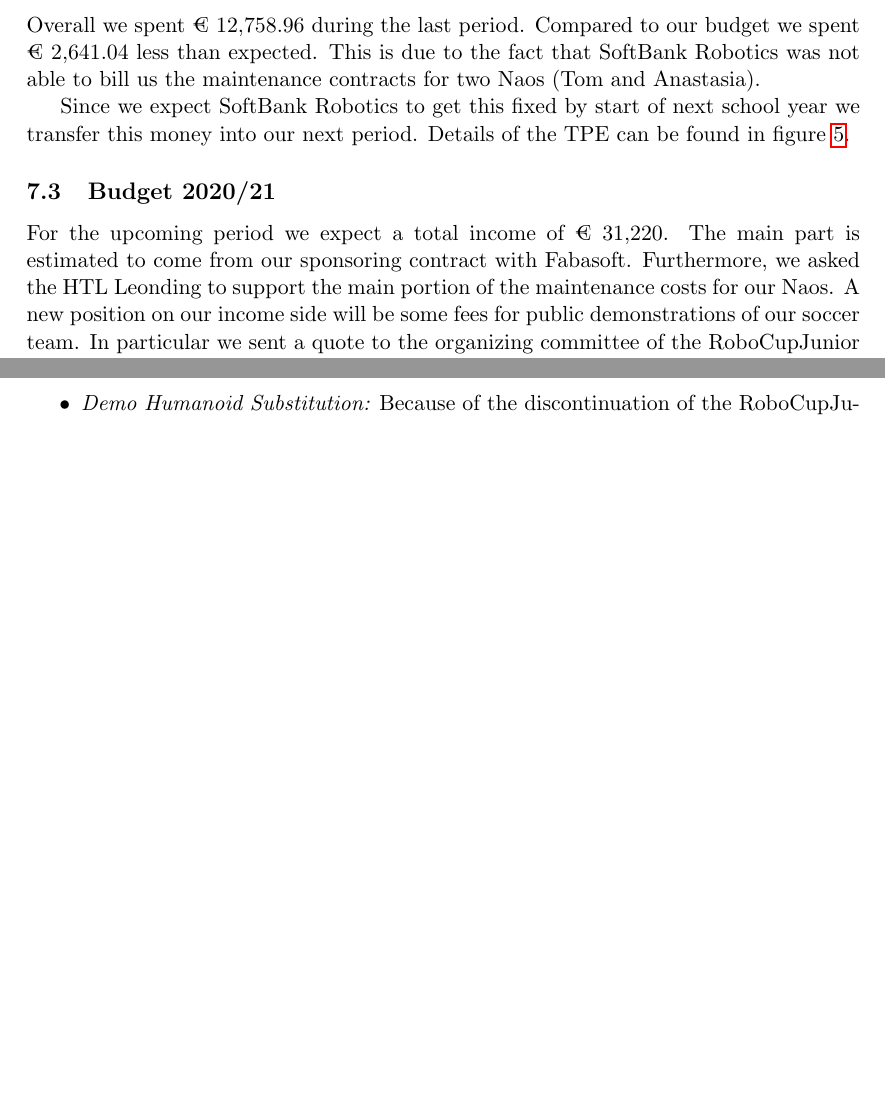
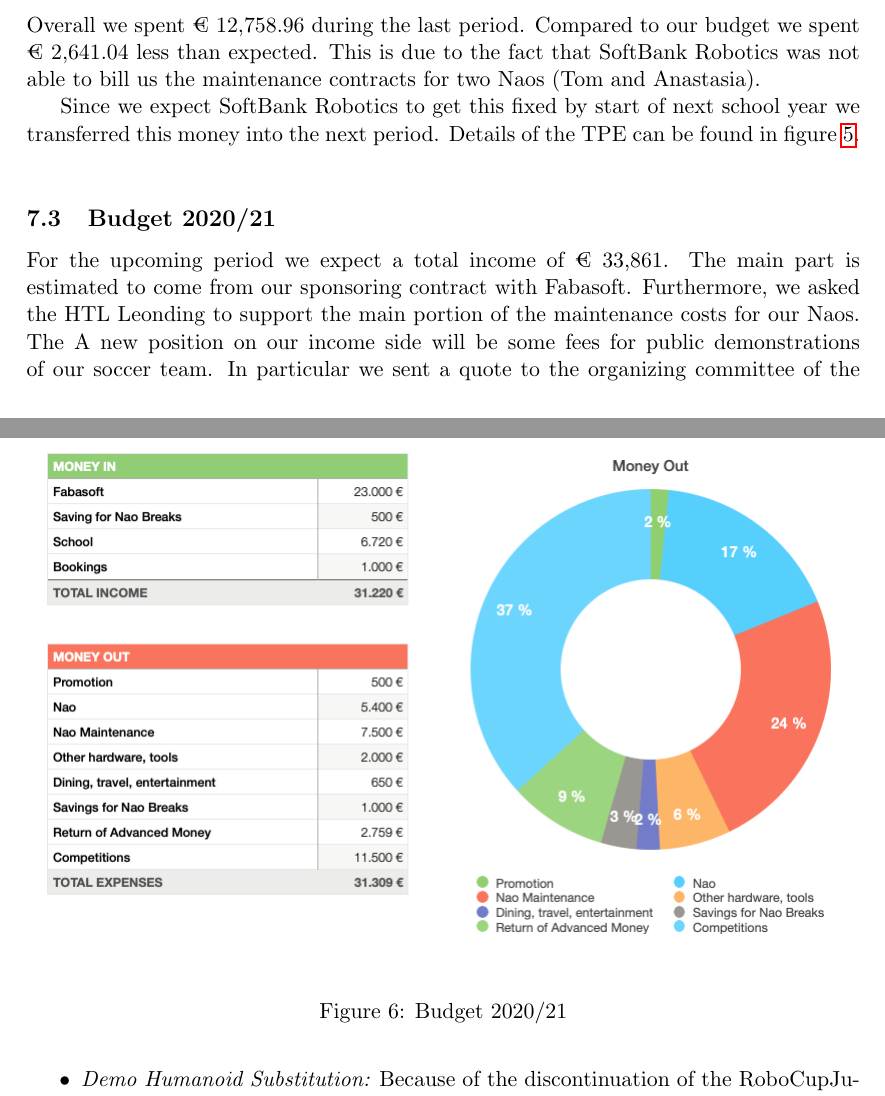
Before and after one commit to humanoid-robotics-htl-leonding/roboducks-website, a LaTeX document (content/publications/team-reports/team-report-2019/StatusReport2019_20.tex): two parts of pages 8 and 9 of 11 before the commit and two parts of pages 8 and 10 of 11 after it, joined at a grey line, cut so that both start at the same text, the shorter picture padded with empty space. Compiled offline with pdfLaTeX.

Commit message:
Fixed wording issue

```diff
--- a/content/publications/team-reports/team-report-2019/StatusReport2019_20.tex
+++ b/content/publications/team-reports/team-report-2019/StatusReport2019_20.tex
@@ -194,7 +194,7 @@
 \subsection{Target-Performance Evaluation 2019/20}\label{sec:tpe}
 Overall we spent € 12,758.96 during the last period. Compared to our budget we spent € 2,641.04 less than expected. This is due to the fact that SoftBank Robotics was not able to bill us the maintenance contracts for two Naos (Tom and Anastasia).
 
-Since we expect SoftBank Robotics to get this fixed by start of next school year we transfer this money into our next period. Details of the TPE can be found in figure~\ref{fig:tpe}.
+Since we expect SoftBank Robotics to get this fixed by start of next school year we transferred this money into the next period. Details of the TPE can be found in figure~\ref{fig:tpe}.
 \begin{figure}
 \begin{center}
 \includegraphics[scale=0.5]{img/targetPerformanceEvaluation.png}
@@ -204,7 +204,7 @@
 \end{figure}
 
 \subsection{Budget 2020/21}\label{sec:budget}
-For the upcoming period we expect a total income of € 31,220. The main part is estimated to come from our sponsoring contract with Fabasoft. Furthermore, we asked the HTL Leonding to support the main portion of the maintenance costs for our Naos. A new position on our income side will be some fees for public demonstrations of our soccer team. In particular we sent a quote to the organizing committee of the RoboCupJunior Austrian Open 2021 in Weiz.
+For the upcoming period we expect a total income of € 33,861. The main part is estimated to come from our sponsoring contract with Fabasoft. Furthermore, we asked the HTL Leonding to support the main portion of the maintenance costs for our Naos. The A new position on our income side will be some fees for public demonstrations of our soccer team. In particular we sent a quote to the organizing committee of the RoboCupJunior Austrian Open 2021 in Weiz.
 
 The expenses side of our budget is dominated by financing the participation at the RoboCup German Open in Magdeburg. We plan to go there with a number of fifteen students. This is necessary since the handling of the Nao soccer team under competition conditions needs about eight students. Furthermore a number of about five students will document our games from the side lines. The team will be completed by two to three mentors.
 
```
